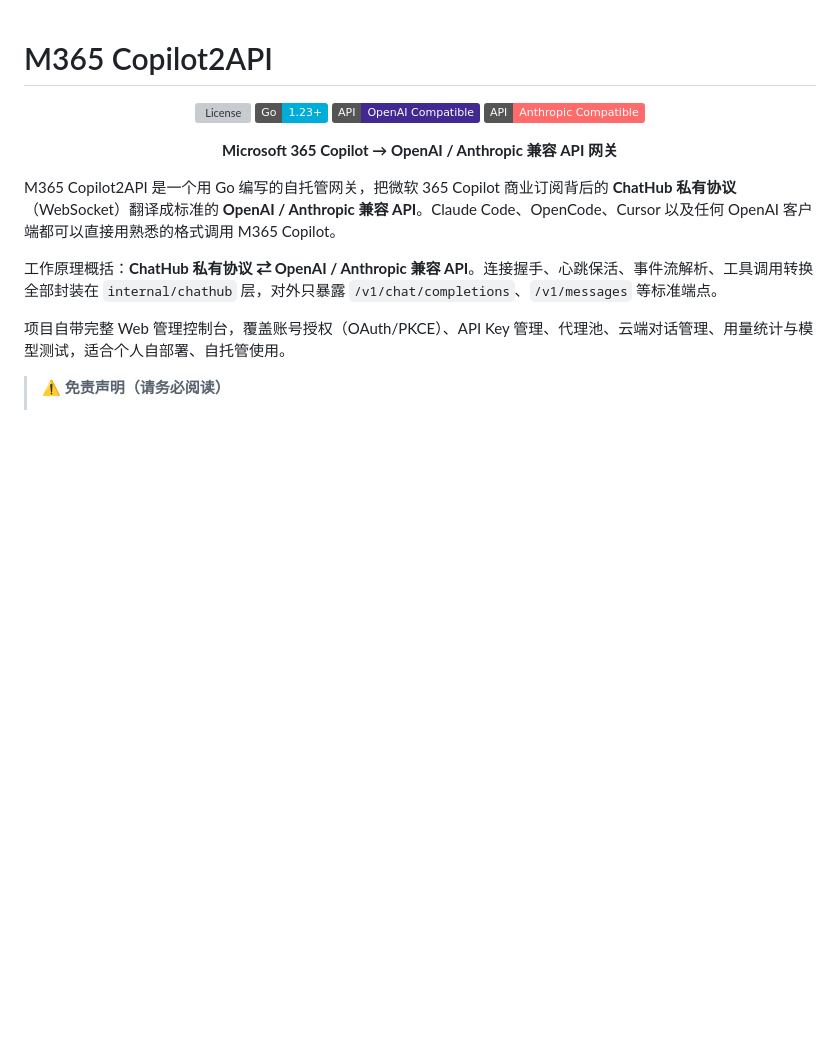
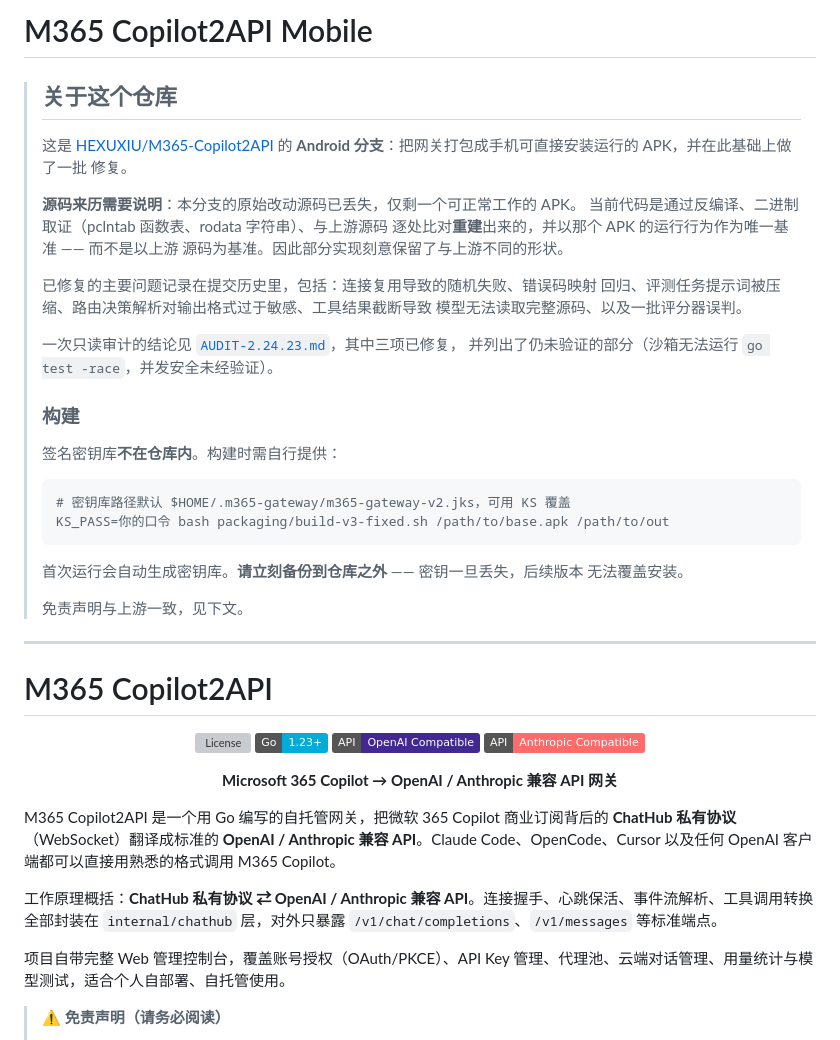
Before and after one commit to Yanqiu-01/M365-Copilot2API-Mobile, a Markdown page: README.md, the part around the change. GitHub-like rendering; badges without logos; blank space fills up the shorter version; grey boxes are pictures that could not be loaded.

Commit message:
docs: 说明本仓库是 Android 分支及源码重建来历

````diff
--- a/README.md
+++ b/README.md
@@ -1,3 +1,39 @@
+# M365 Copilot2API Mobile
+
+> ## 关于这个仓库
+>
+> 这是 [HEXUXIU/M365-Copilot2API](https://github.com/HEXUXIU/M365-Copilot2API) 的
+> **Android 分支**：把网关打包成手机可直接安装运行的 APK，并在此基础上做了一批
+> 修复。
+>
+> **源码来历需要说明**：本分支的原始改动源码已丢失，仅剩一个可正常工作的 APK。
+> 当前代码是通过反编译、二进制取证（pclntab 函数表、rodata 字符串）、与上游源码
+> 逐处比对**重建**出来的，并以那个 APK 的运行行为作为唯一基准 —— 而不是以上游
+> 源码为基准。因此部分实现刻意保留了与上游不同的形状。
+>
+> 已修复的主要问题记录在提交历史里，包括：连接复用导致的随机失败、错误码映射
+> 回归、评测任务提示词被压缩、路由决策解析对输出格式过于敏感、工具结果截断导致
+> 模型无法读取完整源码、以及一批评分器误判。
+>
+> 一次只读审计的结论见 [`AUDIT-2.24.23.md`](AUDIT-2.24.23.md)，其中三项已修复，
+> 并列出了仍未验证的部分（沙箱无法运行 `go test -race`，并发安全未经验证）。
+>
+> ### 构建
+>
+> 签名密钥库**不在仓库内**。构建时需自行提供：
+>
+> ```bash
+> # 密钥库路径默认 $HOME/.m365-gateway/m365-gateway-v2.jks，可用 KS 覆盖
+> KS_PASS=你的口令 bash packaging/build-v3-fixed.sh /path/to/base.apk /path/to/out
+> ```
+>
+> 首次运行会自动生成密钥库。**请立刻备份到仓库之外** —— 密钥一旦丢失，后续版本
+> 无法覆盖安装。
+>
+> 免责声明与上游一致，见下文。
+
+---
+
 # M365 Copilot2API
 
 <p align="center">
````
